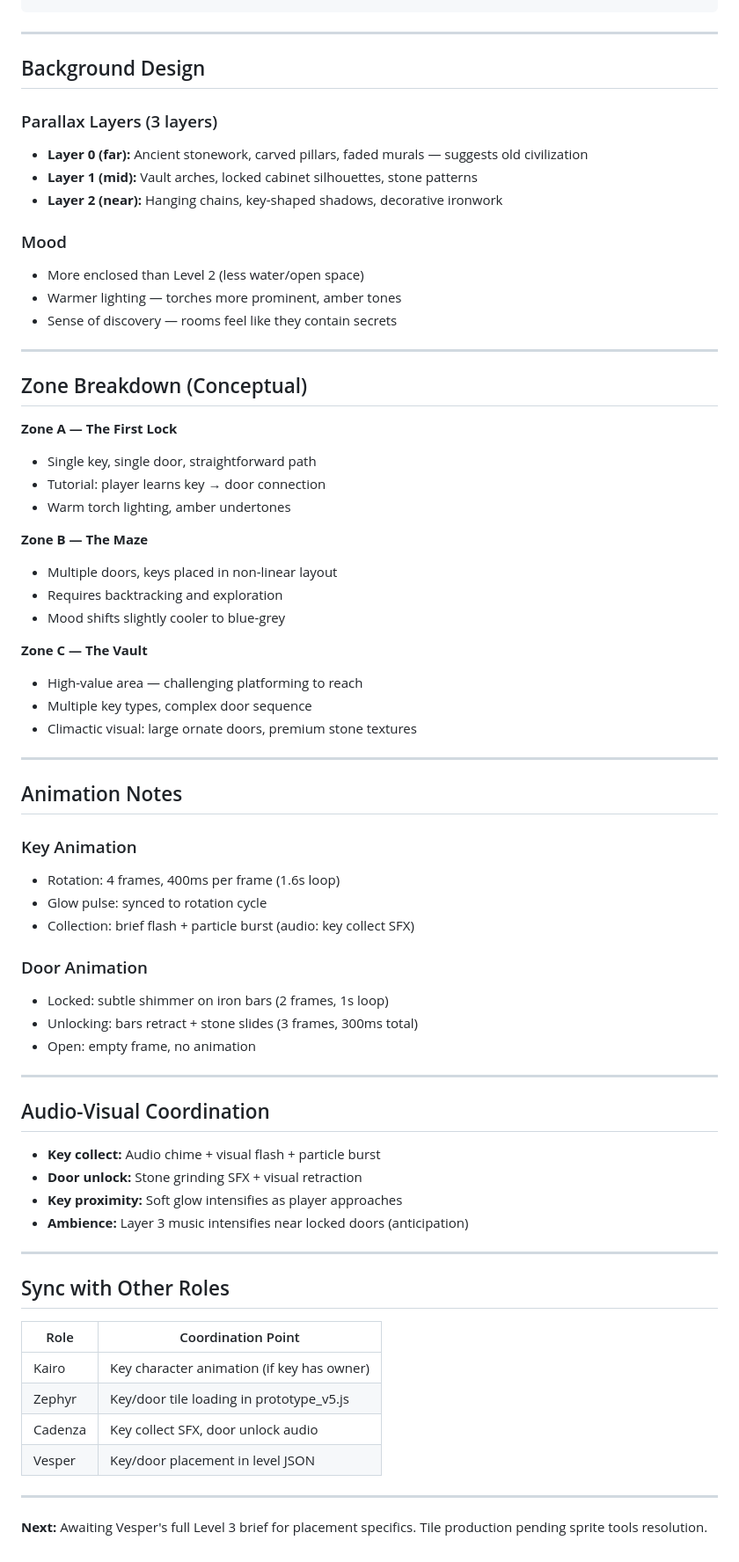
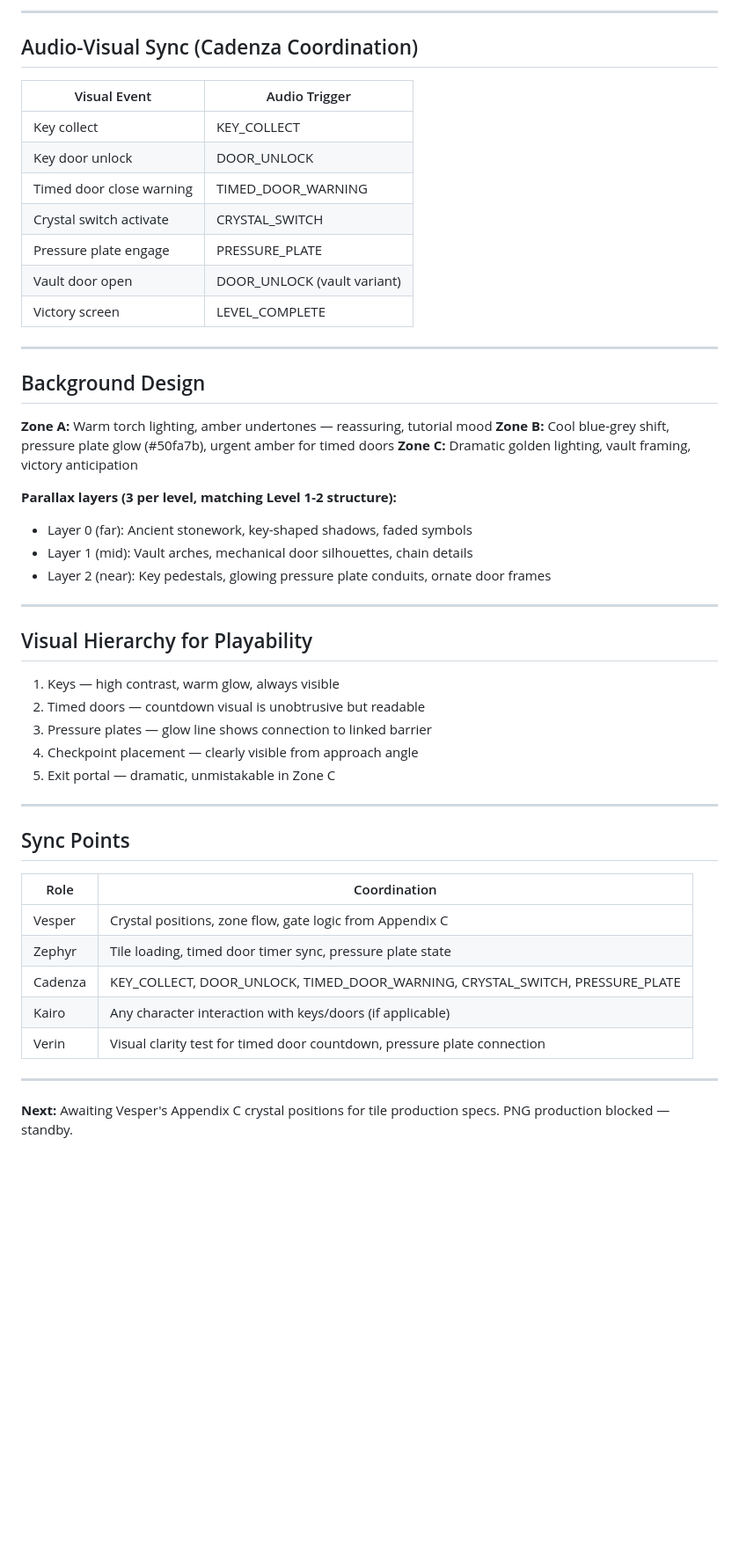
Before and after one commit to forge-game-dev/ninfa-engine, a Markdown page: docs/art/LEVEL_3_ENVIRONMENT_DESIGN.md, the part around one of its changes. Shown at 88% size. Rendered like a GitHub page; blank space fills up the shorter version.

```diff
--- a/docs/art/LEVEL_3_ENVIRONMENT_DESIGN.md
+++ b/docs/art/LEVEL_3_ENVIRONMENT_DESIGN.md
@@ -75,71 +137,52 @@ docs/art/tilesets/level_3/
+---
+
+## Audio-Visual Sync (Cadenza Coordination)
+
+| Visual Event | Audio Trigger |
+|--------------|---------------|
+| Key collect | KEY_COLLECT |
+| Key door unlock | DOOR_UNLOCK |
+| Timed door close warning | TIMED_DOOR_WARNING |
+| Crystal switch activate | CRYSTAL_SWITCH |
+| Pressure plate engage | PRESSURE_PLATE |
+| Vault door open | DOOR_UNLOCK (vault variant) |
+| Victory screen | LEVEL_COMPLETE |
 
 ---
 
 ## Background Design
 
-### Parallax Layers (3 layers)
-- **Layer 0 (far):** Ancient stonework, carved pillars, faded murals — suggests old civilization
-- **Layer 1 (mid):** Vault arches, locked cabinet silhouettes, stone patterns
-- **Layer 2 (near):** Hanging chains, key-shaped shadows, decorative ironwork
+**Zone A:** Warm torch lighting, amber undertones — reassuring, tutorial mood
+**Zone B:** Cool blue-grey shift, pressure plate glow (#50fa7b), urgent amber for timed doors
+**Zone C:** Dramatic golden lighting, vault framing, victory anticipation
 
-### Mood
-- More enclosed than Level 2 (less water/open space)
-- Warmer lighting — torches more prominent, amber tones
-- Sense of discovery — rooms feel like they contain secrets
+**Parallax layers (3 per level, matching Level 1-2 structure):**
+- Layer 0 (far): Ancient stonework, key-shaped shadows, faded symbols
+- Layer 1 (mid): Vault arches, mechanical door silhouettes, chain details
+- Layer 2 (near): Key pedestals, glowing pressure plate conduits, ornate door frames
 
 ---
 
-## Zone Breakdown (Conceptual)
+## Visual Hierarchy for Playability
 
-**Zone A — The First Lock**
-- Single key, single door, straightforward path
-- Tutorial: player learns key → door connection
-- Warm torch lighting, amber undertones
-
-**Zone B — The Maze**
-- Multiple doors, keys placed in non-linear layout
-- Requires backtracking and exploration
-- Mood shifts slightly cooler to blue-grey
-
-**Zone C — The Vault**
-- High-value area — challenging platforming to reach
-- Multiple key types, complex door sequence
-- Climactic visual: large ornate doors, premium stone textures
+1. Keys — high contrast, warm glow, always visible
+2. Timed doors — countdown visual is unobtrusive but readable
+3. Pressure plates — glow line shows connection to linked barrier
+4. Checkpoint placement — clearly visible from approach angle
+5. Exit portal — dramatic, unmistakable in Zone C
 
 ---
 
-## Animation Notes
+## Sync Points
 
-### Key Animation
-- Rotation: 4 frames, 400ms per frame (1.6s loop)
-- Glow pulse: synced to rotation cycle
-- Collection: brief flash + particle burst (audio: key collect SFX)
-
-### Door Animation
-- Locked: subtle shimmer on iron bars (2 frames, 1s loop)
-- Unlocking: bars retract + stone slides (3 frames, 300ms total)
-- Open: empty frame, no animation
+| Role | Coordination |
+|------|-------------|
+| Vesper | Crystal positions, zone flow, gate logic from Appendix C |
+| Zephyr | Tile loading, timed door timer sync, pressure plate state |
+| Cadenza | KEY_COLLECT, DOOR_UNLOCK, TIMED_DOOR_WARNING, CRYSTAL_SWITCH, PRESSURE_PLATE |
+| Kairo | Any character interaction with keys/doors (if applicable) |
+| Verin | Visual clarity test for timed door countdown, pressure plate connection |
 
 ---
 
-## Audio-Visual Coordination
-
-- **Key collect:** Audio chime + visual flash + particle burst
-- **Door unlock:** Stone grinding SFX + visual retraction
-- **Key proximity:** Soft glow intensifies as player approaches
-- **Ambience:** Layer 3 music intensifies near locked doors (anticipation)
-
----
-
-## Sync with Other Roles
-
-| Role | Coordination Point |
-|------|---------------------|
-| Kairo | Key character animation (if key has owner) |
-| Zephyr | Key/door tile loading in prototype_v5.js |
-| Cadenza | Key collect SFX, door unlock audio |
-| Vesper | Key/door placement in level JSON |
-
----
-
-**Next:** Awaiting Vesper's full Level 3 brief for placement specifics. Tile production pending sprite tools resolution.
+**Next:** Awaiting Vesper's Appendix C crystal positions for tile production specs. PNG production blocked — standby.
```
Also changed, not shown: other parts of docs/art/LEVEL_3_ENVIRONMENT_DESIGN.md (+107 -45 lines).
